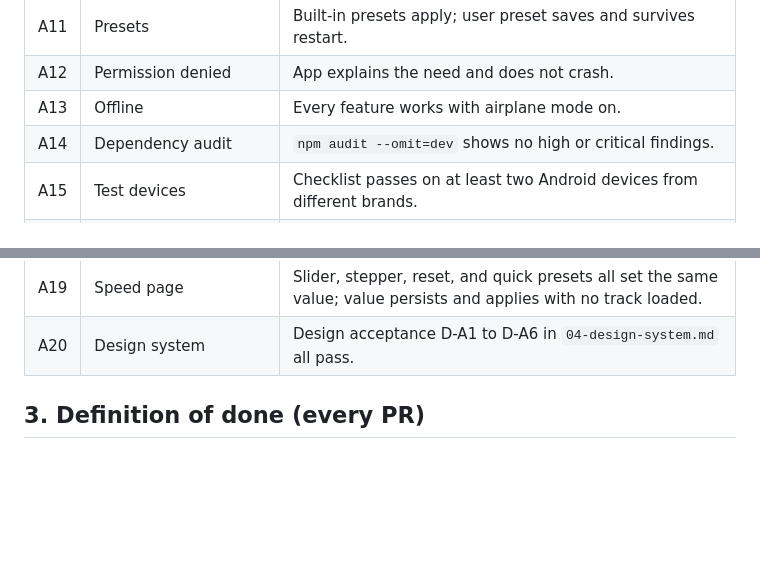
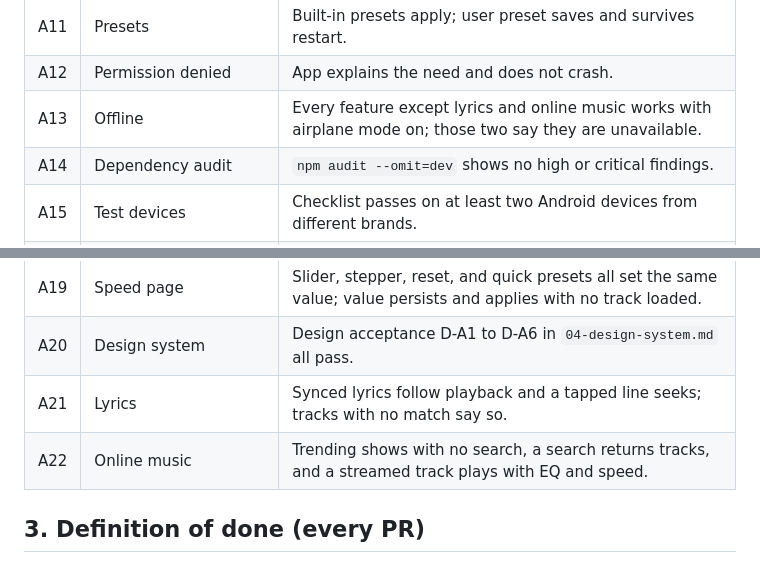
Before and after one commit to hunixcode/soundtrail, a Markdown page: docs/03-roadmap.md, 2 parts joined by grey strips. Drawn GitHub-style; blank space fills up the shorter version.

```diff
--- a/docs/03-roadmap.md
+++ b/docs/03-roadmap.md
@@ -62,7 +62,7 @@ Each milestone ends with something that runs on a real Android device.
 | A10 | Equalizer fallback | On a device without an effect, the screen says so and playback still works. |
 | A11 | Presets | Built-in presets apply; user preset saves and survives restart. |
 | A12 | Permission denied | App explains the need and does not crash. |
-| A13 | Offline | Every feature works with airplane mode on. |
+| A13 | Offline | Every feature except lyrics and online music works with airplane mode on; those two say they are unavailable. |
 | A14 | Dependency audit | `npm audit --omit=dev` shows no high or critical findings. |
 | A15 | Test devices | Checklist passes on at least two Android devices from different brands. |
 | A16 | Navbar | Four tabs switch correctly; active pill animates; list content is not hidden under the navbar. |
@@ -70,6 +70,8 @@ Each milestone ends with something that runs on a real Android device.
 | A18 | Mini player | Island row shows on Library, Speed, Equalizer while a track is loaded; tap opens Player; swipe changes track; collapses on Player. |
 | A19 | Speed page | Slider, stepper, reset, and quick presets all set the same value; value persists and applies with no track loaded. |
 | A20 | Design system | Design acceptance D-A1 to D-A6 in `04-design-system.md` all pass. |
+| A21 | Lyrics | Synced lyrics follow playback and a tapped line seeks; tracks with no match say so. |
+| A22 | Online music | Trending shows with no search, a search returns tracks, and a streamed track plays with EQ and speed. |
 
 ## 3. Definition of done (every PR)
 
```
Also changed, not shown: docs/01-product-spec.md (+11 -5 lines), docs/02-technical-spec.md (+5 -3 lines).
